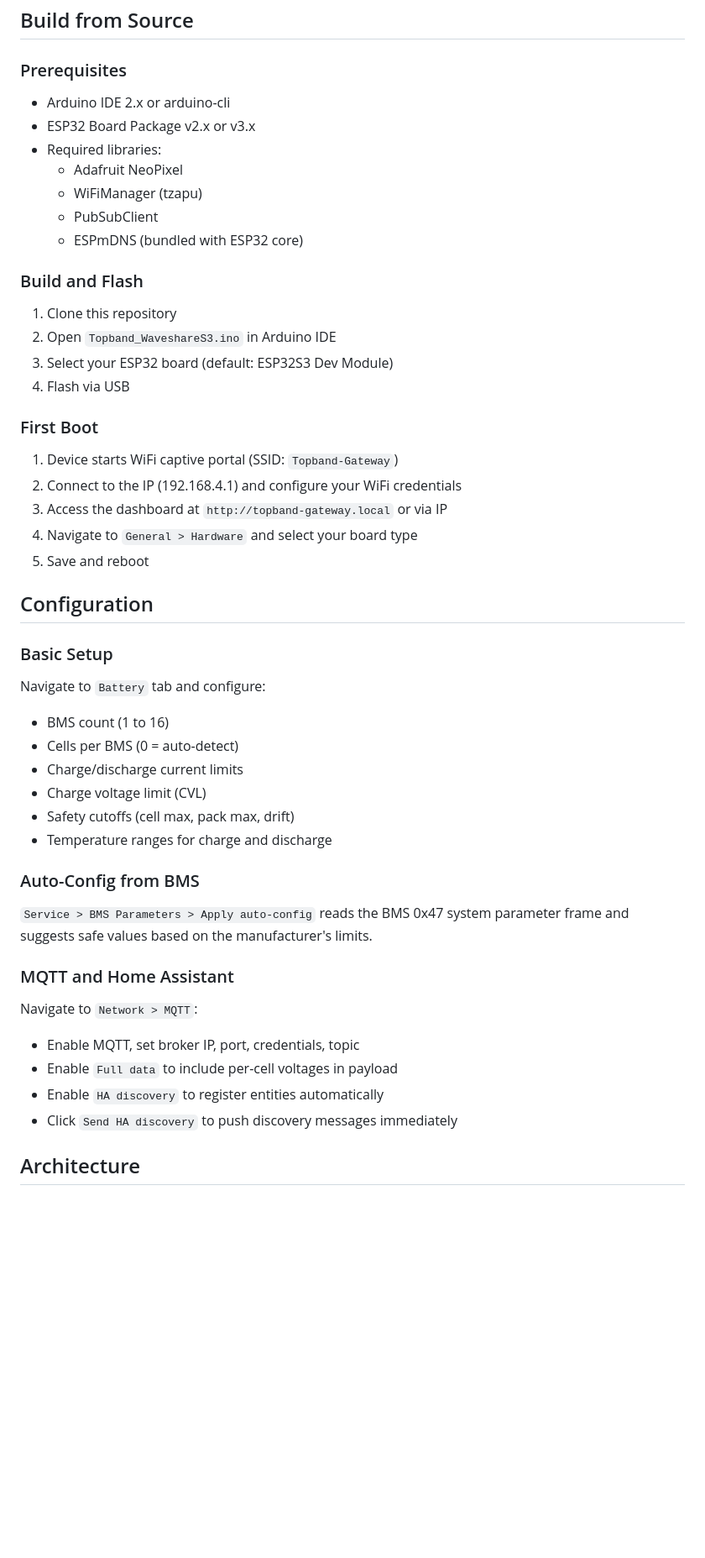
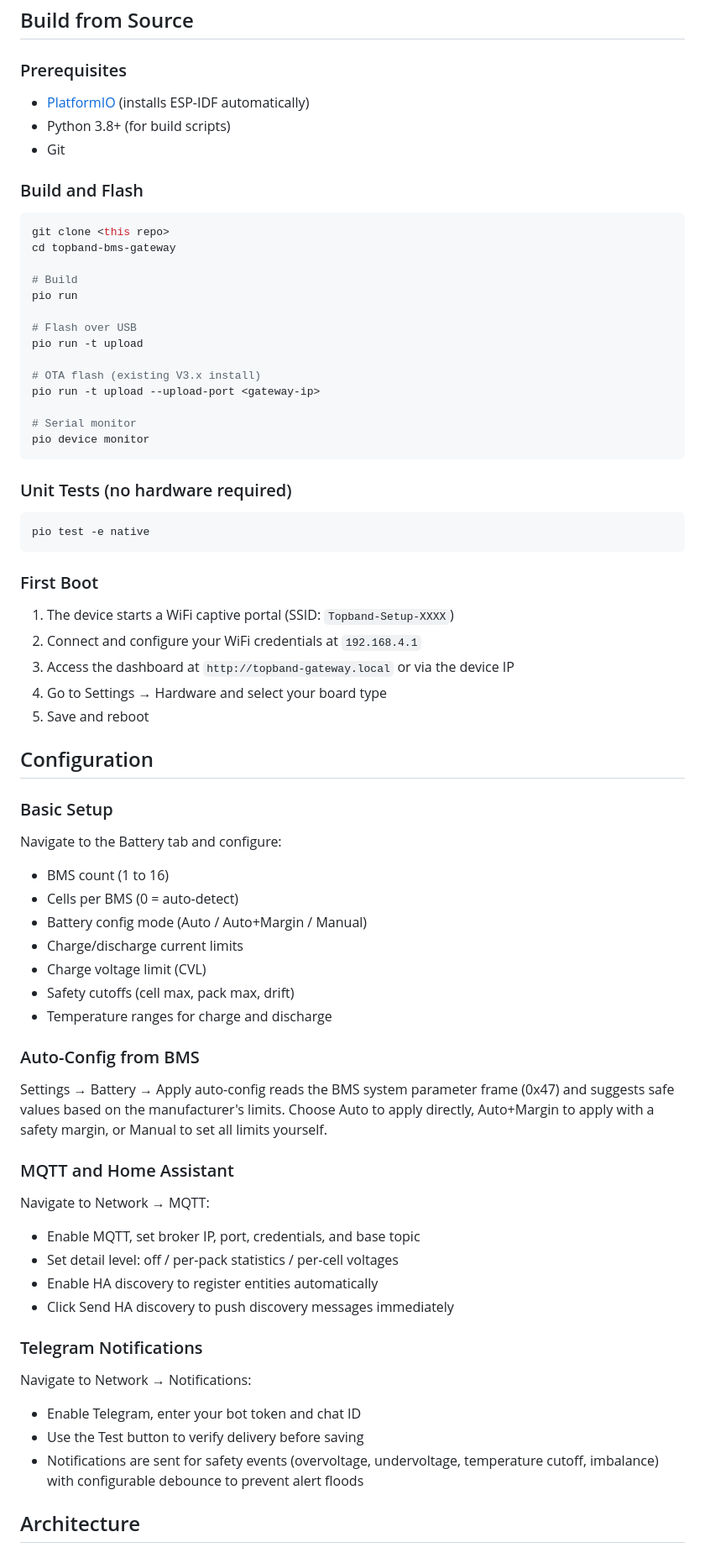
Before and after one commit to swingstate/topband-bms-gateway, a Markdown page: README.md, the part around one of its changes. Shown at 84% size. GitHub-like rendering; blank space fills up the shorter version.

````diff
--- a/README.md
+++ b/README.md
@@ -72,37 +89,52 @@ Current binaries are built for Waveshare ESP32-S3 (no SD card support). LilyGo T
 
 ### Prerequisites
 
-- Arduino IDE 2.x or arduino-cli
-- ESP32 Board Package v2.x or v3.x
-- Required libraries:
-  - Adafruit NeoPixel
-  - WiFiManager (tzapu)
-  - PubSubClient
-  - ESPmDNS (bundled with ESP32 core)
+- [PlatformIO](https://platformio.org/) (installs ESP-IDF automatically)
+- Python 3.8+ (for build scripts)
+- Git
 
 ### Build and Flash
 
-1. Clone this repository
-2. Open `Topband_WaveshareS3.ino` in Arduino IDE
-3. Select your ESP32 board (default: ESP32S3 Dev Module)
-4. Flash via USB
+```bash
+git clone <this repo>
+cd topband-bms-gateway
+
+# Build
+pio run
+
+# Flash over USB
+pio run -t upload
+
+# OTA flash (existing V3.x install)
+pio run -t upload --upload-port <gateway-ip>
+
+# Serial monitor
+pio device monitor
+```
+
+### Unit Tests (no hardware required)
+
+```bash
+pio test -e native
+```
 
 ### First Boot
 
-1. Device starts WiFi captive portal (SSID: `Topband-Gateway`)
-2. Connect to the IP (192.168.4.1) and configure your WiFi credentials
-3. Access the dashboard at `http://topband-gateway.local` or via IP
-4. Navigate to `General > Hardware` and select your board type
+1. The device starts a WiFi captive portal (SSID: `Topband-Setup-XXXX`)
+2. Connect and configure your WiFi credentials at `192.168.4.1`
+3. Access the dashboard at `http://topband-gateway.local` or via the device IP
+4. Go to Settings → Hardware and select your board type
 5. Save and reboot
 
 ## Configuration
 
 ### Basic Setup
 
-Navigate to `Battery` tab and configure:
+Navigate to the Battery tab and configure:
 
 - BMS count (1 to 16)
 - Cells per BMS (0 = auto-detect)
+- Battery config mode (Auto / Auto+Margin / Manual)
 - Charge/discharge current limits
 - Charge voltage limit (CVL)
 - Safety cutoffs (cell max, pack max, drift)
@@ -110,16 +142,24 @@ Navigate to `Battery` tab and configure:
 
 ### Auto-Config from BMS
 
-`Service > BMS Parameters > Apply auto-config` reads the BMS 0x47 system parameter frame and suggests safe values based on the manufacturer's limits.
+Settings → Battery → Apply auto-config reads the BMS system parameter frame (0x47) and suggests safe values based on the manufacturer's limits. Choose Auto to apply directly, Auto+Margin to apply with a safety margin, or Manual to set all limits yourself.
 
 ### MQTT and Home Assistant
 
-Navigate to `Network > MQTT`:
+Navigate to Network → MQTT:
 
-- Enable MQTT, set broker IP, port, credentials, topic
-- Enable `Full data` to include per-cell voltages in payload
-- Enable `HA discovery` to register entities automatically
-- Click `Send HA discovery` to push discovery messages immediately
+- Enable MQTT, set broker IP, port, credentials, and base topic
+- Set detail level: off / per-pack statistics / per-cell voltages
+- Enable HA discovery to register entities automatically
+- Click Send HA discovery to push discovery messages immediately
+
+### Telegram Notifications
+
+Navigate to Network → Notifications:
+
+- Enable Telegram, enter your bot token and chat ID
+- Use the Test button to verify delivery before saving
+- Notifications are sent for safety events (overvoltage, undervoltage, temperature cutoff, imbalance) with configurable debounce to prevent alert floods
 
 ## Architecture
 
````
Also changed, not shown: other parts of README.md (+91 -66 lines).
